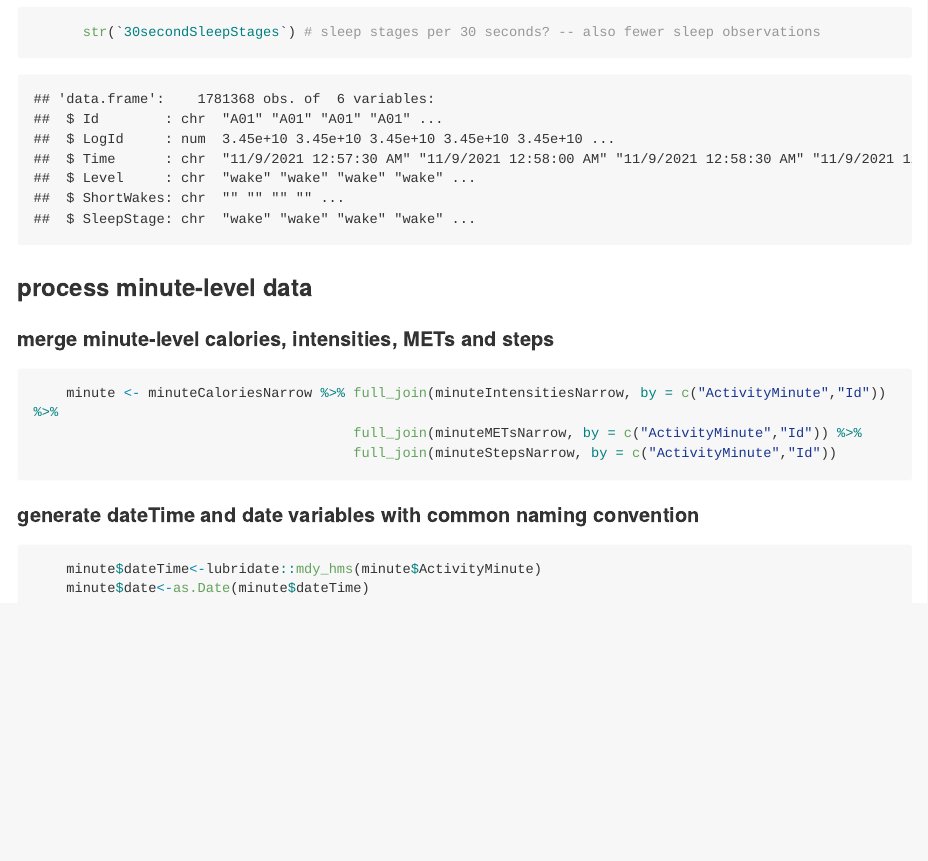
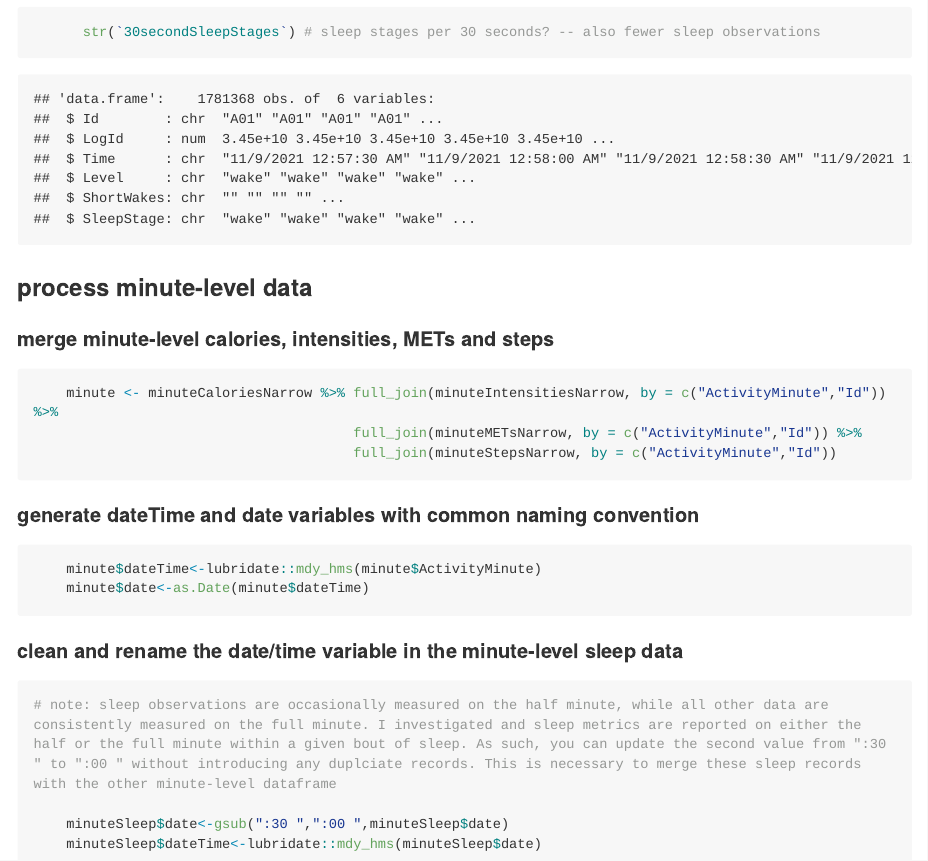
Before and after one commit to walkabillylab/24hr_movement_guidelines_fitbit, an R Markdown document (fitbit-analysis.Rmd): the page in a window 1100 px wide, from 2980 px down. The pictures show the output file fitbit-analysis.md that the author committed with the source, drawn offline in the style of GitHub; long lines of code are wrapped.

Commit message:
clean and rename the date/time variable for the minute-level sleep data so it can be merged with the other minute-level dataframe

````diff
--- a/fitbit-analysis.Rmd
+++ b/fitbit-analysis.Rmd
@@ -134,3 +134,13 @@ knitr::opts_knit$set(root.dir = '~/Desktop/CSEP fitbit')
     minute$dateTime<-lubridate::mdy_hms(minute$ActivityMinute)
     minute$date<-as.Date(minute$dateTime)
 ```
+
+#### clean and rename the date/time variable in the minute-level sleep data
+
+```{r}
+# note: sleep observations are occasionally measured on the half minute, while all other data are consistently measured on the full minute. I investigated and sleep metrics are reported on either the half or the full minute within a given bout of sleep. As such, you can update the second value from ":30 " to ":00 " without introducing any duplciate records. This is necessary to merge these sleep records with the other minute-level dataframe
+
+    minuteSleep$date<-gsub(":30 ",":00 ",minuteSleep$date)
+    minuteSleep$dateTime<-lubridate::mdy_hms(minuteSleep$date)
+
+```
````
Also changed, not shown: fitbit-analysis.md.
